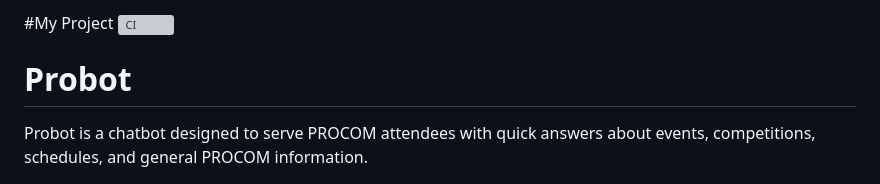
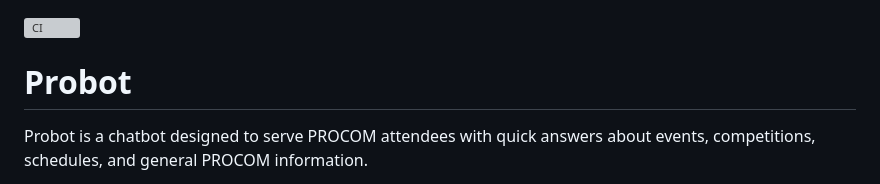
Before and after one commit to ashboy27/procom-chatbot, a Markdown page: README.md, the part around the change. Rendered like a GitHub page; grey boxes are pictures that could not be loaded.

Commit message:
Fix formatting of project title in README

```diff
--- a/README.md
+++ b/README.md
@@ -1,4 +1,4 @@
-#My Project
+
 [![CI](https://github.com/ashboy27/procom-chatbot/actions/workflows/ci.yml/badge.svg)](https://github.com/ashboy27/procom-chatbot/actions/workflows/ci.yml)
 # Probot
 
```
